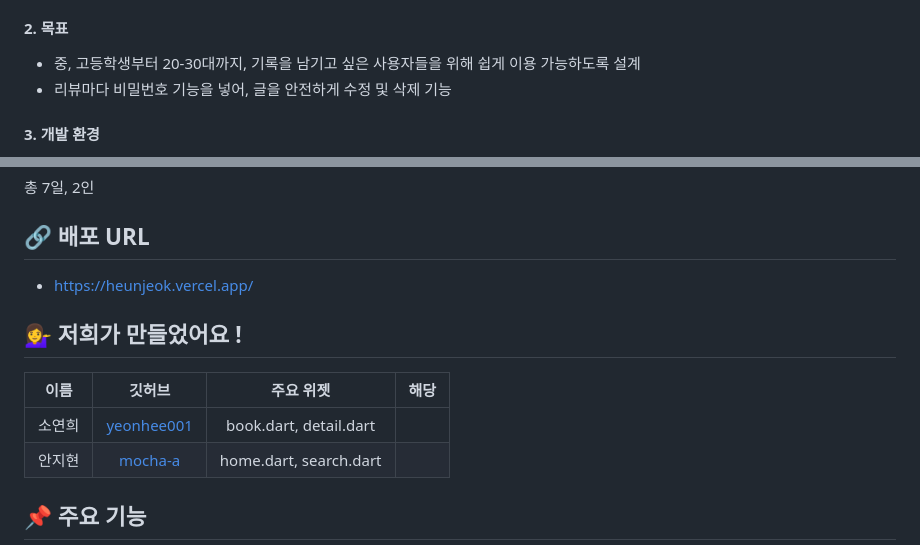
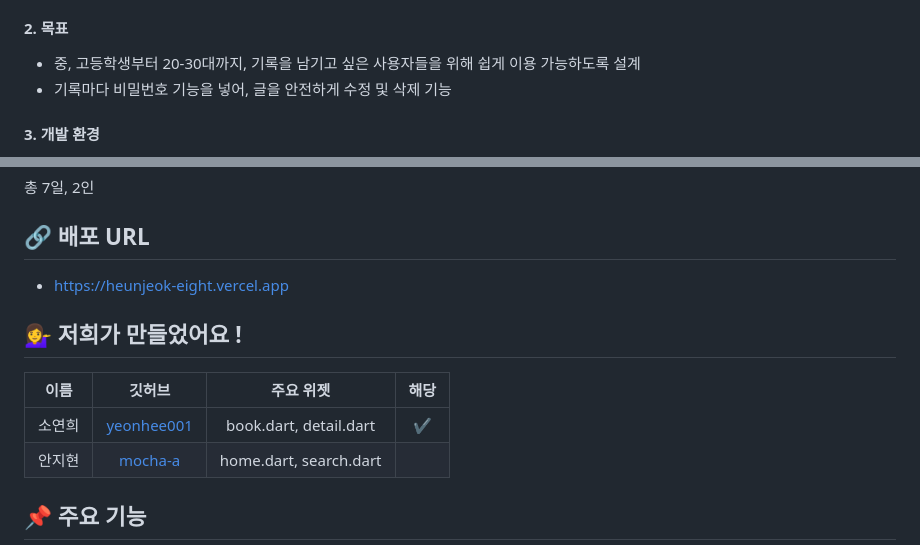
Before and after one commit to yeonhee001/flutter-heunjeok-web, a Markdown page: README.md, 2 parts joined by grey strips. Rendered like a GitHub page.

```diff
--- a/README.md
+++ b/README.md
@@ -10,7 +10,7 @@
 #### 2. **목표**
 
 - 중, 고등학생부터 20-30대까지, 기록을 남기고 싶은 사용자들을 위해 쉽게 이용 가능하도록 설계
-- 리뷰마다 비밀번호 기능을 넣어, 글을 안전하게 수정 및 삭제 기능
+- 기록마다 비밀번호 기능을 넣어, 글을 안전하게 수정 및 삭제 기능
 
 #### 3. **개발 환경**
 
@@ -28,14 +28,14 @@
 
 ## 🔗 배포 URL
 
-- https://heunjeok.vercel.app/
+- https://heunjeok-eight.vercel.app
 
 
 ## 💁‍♀️ 저희가 만들었어요 !
 
 | 이름 | 깃허브 | 주요 위젯 | 해당 |
 | :---:| :---: | :---: | :---: |
-| 소연희 | [yeonhee001](https://github.com/yeonhee001) |  book.dart, detail.dart|  |
+| 소연희 | [yeonhee001](https://github.com/yeonhee001) |  book.dart, detail.dart|✔|
 | 안지현 | [mocha-a](https://github.com/mocha-a) | home.dart, search.dart |  |
 
 
```
